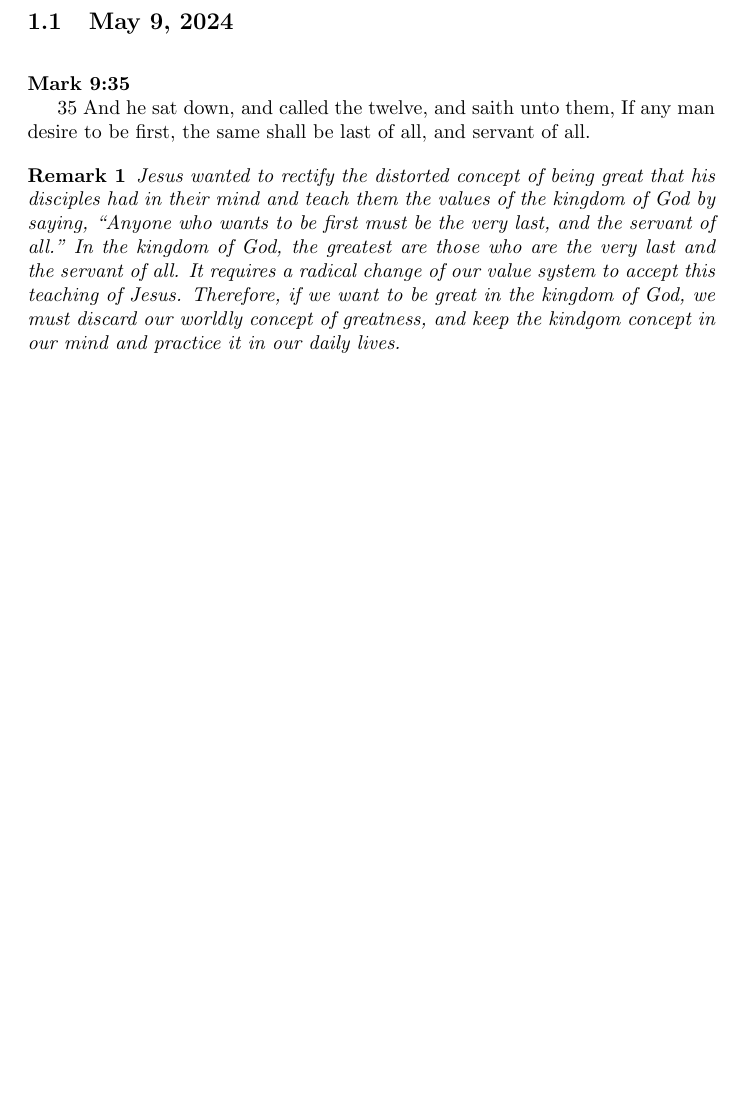
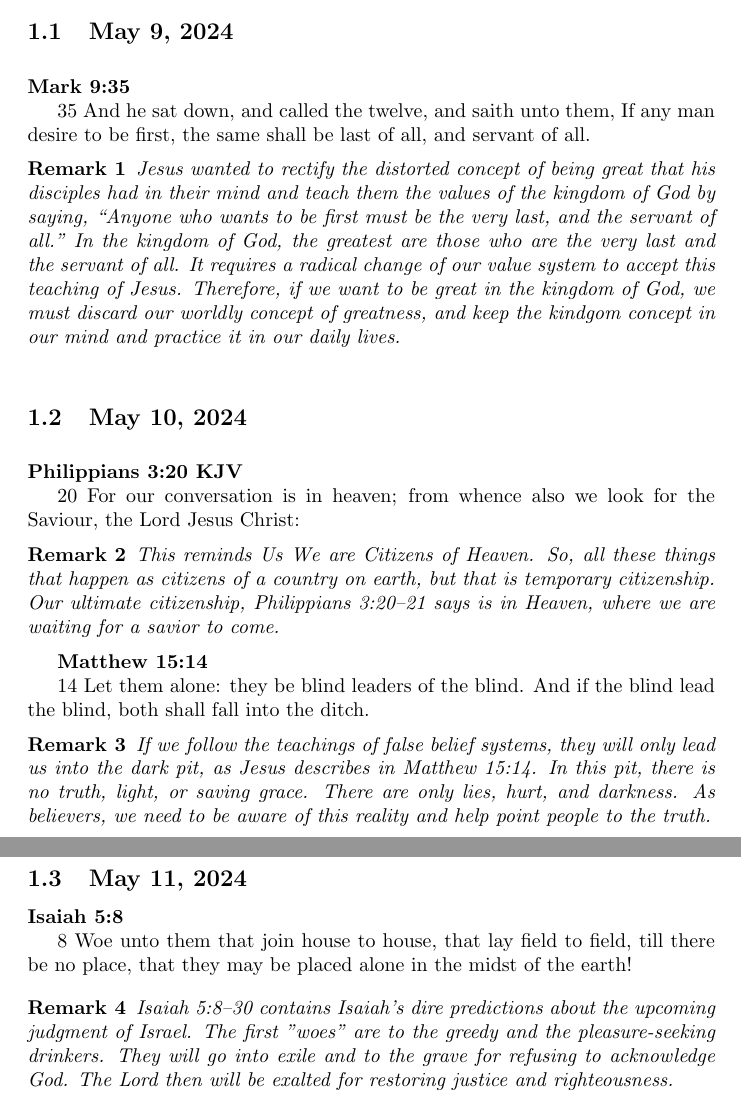
Before and after one commit to clouds1729/Notes, a LaTeX document (DBV.tex): part of the page before the commit and two parts of pages 1 and 2 of 2 after it, the two joined at a grey line, cut so that both start at the same text, the shorter picture padded with empty space. Compiled offline with pdfLaTeX; a LaTeX package or settings file that is missing is left out.

Commit message:
Update DBV.tex

```diff
--- a/DBV.tex
+++ b/DBV.tex
@@ -60,4 +59,50 @@ worldly concept of greatness, and keep the kindgom concept in our mind and
 practice it in our daily lives.
 \end{remark}
 
+\bigskip
+
+\subsection{\protect\bigskip May 10, 2024}
+
+\textbf{Philippians 3:20 KJV}
+
+$20$ For our conversation is in heaven; from whence also we look for the
+Saviour, the Lord Jesus Christ:
+
+\begin{remark}
+This reminds Us We are Citizens of Heaven. So, all these things that happen
+as citizens of a country on earth, but that is temporary citizenship. Our
+ultimate citizenship, Philippians 3:20--21 says is in Heaven, where we are
+waiting for a savior to come.
+\end{remark}
+
+\textbf{Matthew 15:14}
+
+$14$ Let them alone: they be blind leaders of the blind. And if the blind
+lead the blind, both shall fall into the ditch.
+
+\begin{remark}
+If we follow the teachings of false belief systems, they will only lead us
+into the dark pit, as Jesus describes in Matthew 15:14. In this pit, there
+is no truth, light, or saving grace. There are only lies, hurt, and
+darkness. As believers, we need to be aware of this reality and help point
+people to the truth.
+\end{remark}
+
+\bigskip
+
+\subsection{May 11, 2024}
+
+\textbf{Isaiah 5:8}
+
+$8$ Woe unto them that join house to house, that lay field to field, till
+there be no place, that they may be placed alone in the midst of the earth!
+
+\begin{remark}
+Isaiah 5:8--30 contains Isaiah's dire predictions about the upcoming
+judgment of Israel. The first "woes" are to the greedy and the
+pleasure-seeking drinkers. They will go into exile and to the grave for
+refusing to acknowledge God. The Lord then will be exalted for restoring
+justice and righteousness.
+\end{remark}
+
 \end{document}
```
Also changed, not shown: DBV.tex (3 more changed lines).
